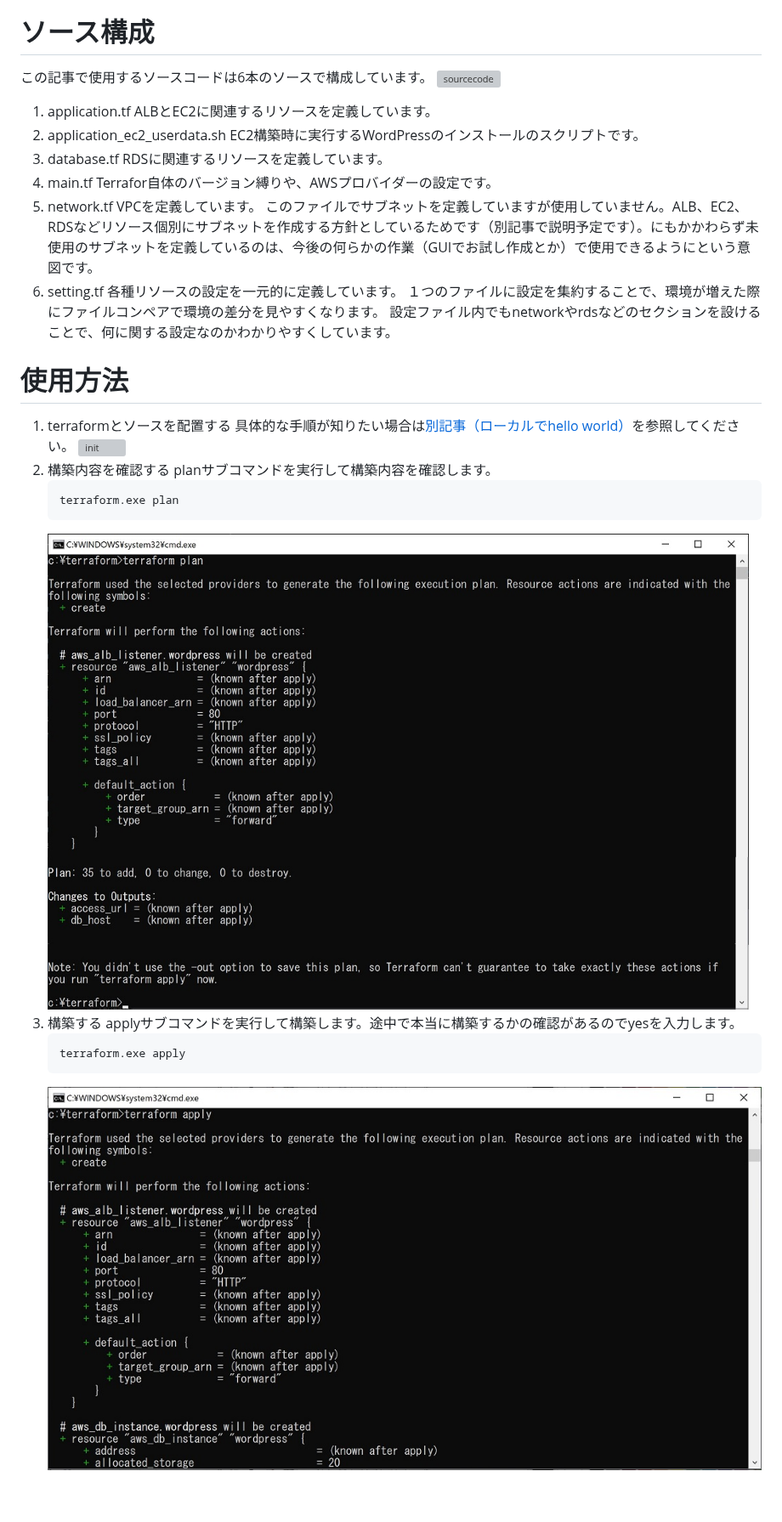
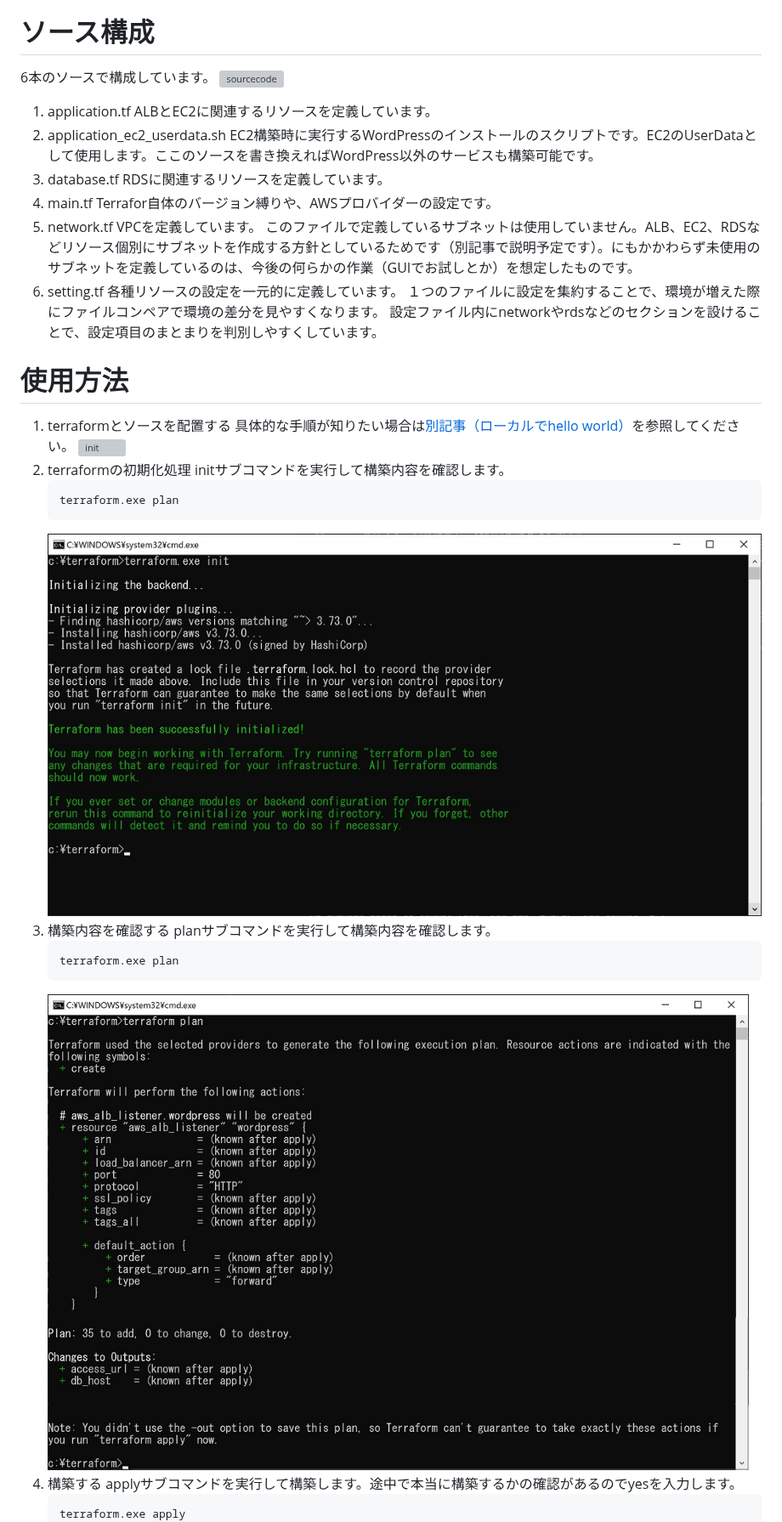
Before and after one commit to sway11466/zenn, a Markdown page: articles/terraform_codebase_wordpress_minimal.md, the part around one of its changes. Shown at 85% size. Drawn GitHub-style; pictures changed too: images/terraform_codebase_wordpress_minimal/terraform_codebase_wordpress_minimal_howtouse_01.jpg, images/terraform_codebase_wordpress_minimal/terraform_codebase_wordpress_minimal_howtouse_02.jpg, images/terraform_codebase_wordpress_minimal/terraform_codebase_wordpress_minimal_howtouse_03.jpg; blank space fills up the shorter version; grey boxes are pictures that could not be loaded.

````diff
--- a/articles/terraform_codebase_wordpress_minimal.md
+++ b/articles/terraform_codebase_wordpress_minimal.md
@@ -18,38 +18,43 @@ ALB＋EC2+RDSのシンプルな構成です。
 ![system structure](/images/terraform_codebase_wordpress_minimal/terraform_codebase_wordpress_minimal_structure_00.jpg)
 
 # ソース構成
-この記事で使用するソースコードは6本のソースで構成しています。
+6本のソースで構成しています。
 ![sourcecode](/images/terraform_codebase_wordpress_minimal/terraform_codebase_wordpress_minimal_code_00.jpg)
 1. application.tf
    ALBとEC2に関連するリソースを定義しています。
 1. application_ec2_userdata.sh
-   EC2構築時に実行するWordPressのインストールのスクリプトです。
+   EC2構築時に実行するWordPressのインストールのスクリプトです。EC2のUserDataとして使用します。ここのソースを書き換えればWordPress以外のサービスも構築可能です。
 1. database.tf
    RDSに関連するリソースを定義しています。
 1. main.tf
    Terrafor自体のバージョン縛りや、AWSプロバイダーの設定です。
 1. network.tf
    VPCを定義しています。
-   このファイルでサブネットを定義していますが使用していません。ALB、EC2、RDSなどリソース個別にサブネットを作成する方針としているためです（別記事で説明予定です）。にもかかわらず未使用のサブネットを定義しているのは、今後の何らかの作業（GUIでお試し作成とか）で使用できるようにという意図です。
+   このファイルで定義しているサブネットは使用していません。ALB、EC2、RDSなどリソース個別にサブネットを作成する方針としているためです（別記事で説明予定です）。にもかかわらず未使用のサブネットを定義しているのは、今後の何らかの作業（GUIでお試しとか）を想定したものです。
 1. setting.tf
    各種リソースの設定を一元的に定義しています。
    １つのファイルに設定を集約することで、環境が増えた際にファイルコンペアで環境の差分を見やすくなります。
-   設定ファイル内でもnetworkやrdsなどのセクションを設けることで、何に関する設定なのかわかりやすくしています。
+   設定ファイル内にnetworkやrdsなどのセクションを設けることで、設定項目のまとまりを判別しやすくしています。
 
 # 使用方法
 1. terraformとソースを配置する
    具体的な手順が知りたい場合は[別記事（ローカルでhello world）](https://zenn.dev/sway/articles/terraform_biginner_helloworld)を参照してください。
    ![init](/images/terraform_codebase_wordpress_minimal/terraform_codebase_wordpress_minimal_howtouse_00.jpg)
+1. terraformの初期化処理
+   initサブコマンドを実行して構築内容を確認します。
+   ```
+   terraform.exe plan
+   ```
+   ![init](/images/terraform_codebase_wordpress_minimal/terraform_codebase_wordpress_minimal_howtouse_01.jpg)
 1. 構築内容を確認する
    planサブコマンドを実行して構築内容を確認します。
    ```
    terraform.exe plan
    ```
-   ![plan](/images/terraform_codebase_wordpress_minimal/terraform_codebase_wordpress_minimal_howtouse_01.jpg)
+   ![plan](/images/terraform_codebase_wordpress_minimal/terraform_codebase_wordpress_minimal_howtouse_02.jpg)
 1. 構築する
    applyサブコマンドを実行して構築します。途中で本当に構築するかの確認があるのでyesを入力します。
    ```
    terraform.exe apply
    ```
-   ![apply](/images/terraform_codebase_wordpress_minimal/terraform_codebase_wordpress_minimal_howtouse_02.jpg)
    ![apply](/images/terraform_codebase_wordpress_minimal/terraform_codebase_wordpress_minimal_howtouse_03.jpg)
````
Also changed, not shown: other parts of articles/terraform_codebase_wordpress_minimal.md (+6 -5 lines), images/terraform_codebase_wordpress_minimal/terraform_codebase_wordpress_minimal_howtouse_04.jpg, images/terraform_codebase_wordpress_minimal/terraform_codebase_wordpress_minimal_howtouse_05.jpg, images/terraform_codebase_wordpress_minimal/terraform_codebase_wordpress_minimal_howtouse_06.jpg (added).
